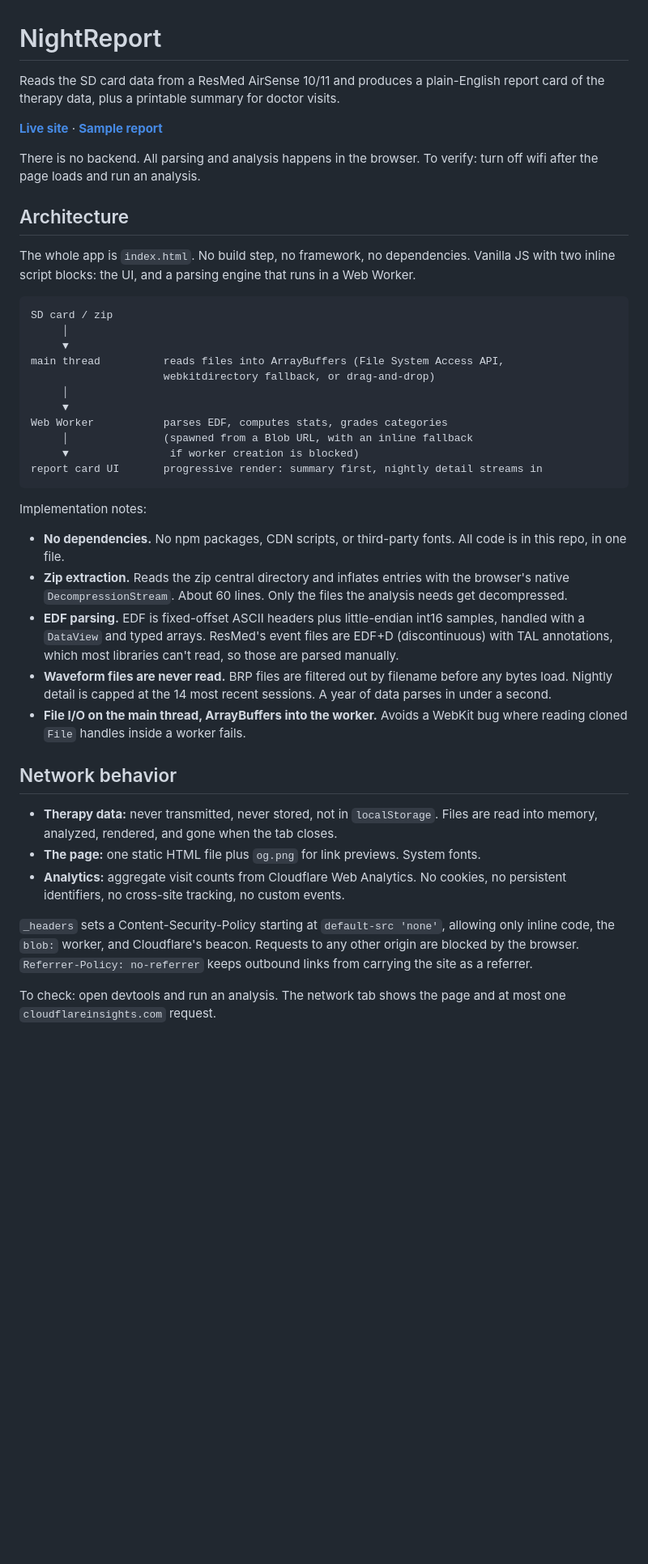
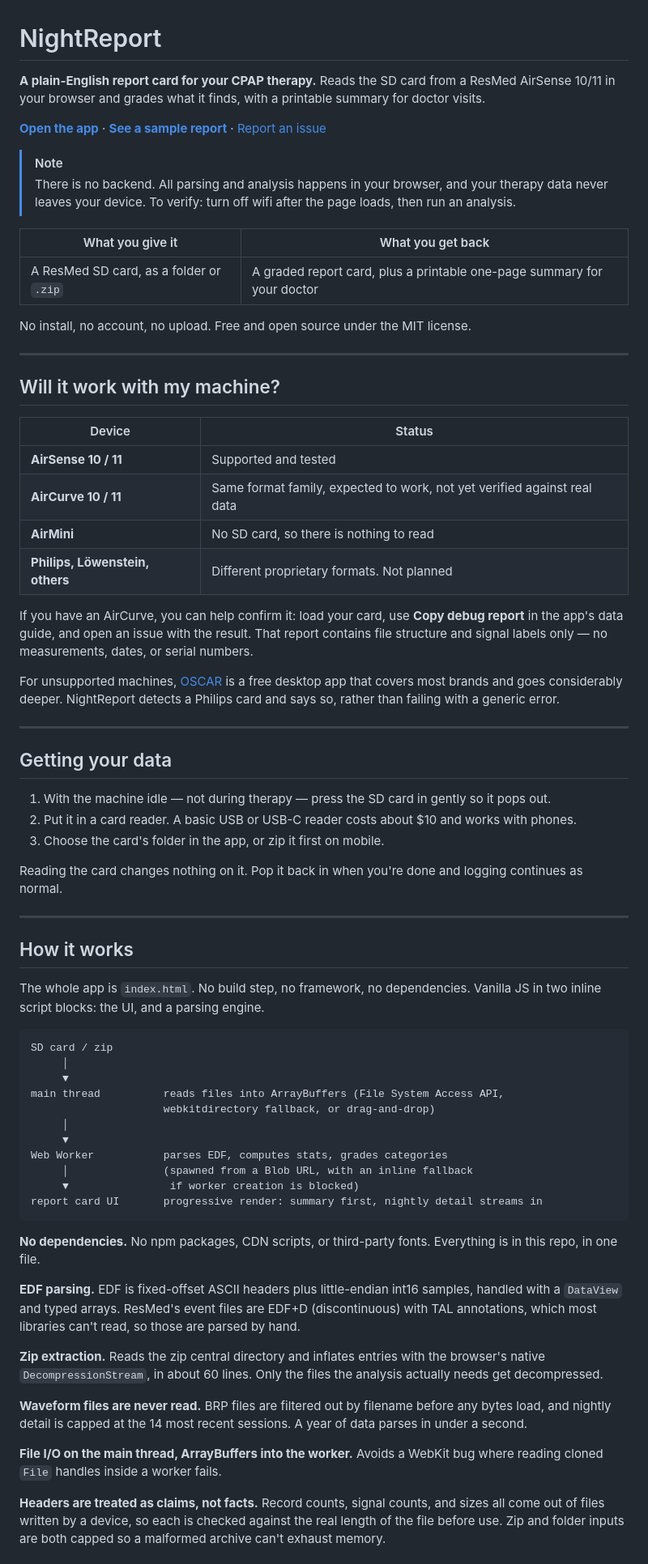
Before and after one commit to filbot/nightreport, a Markdown page: README.md, the part around one of its changes. Shown at 81% size. Rendered like a GitHub page; blank space fills up the shorter version.

Commit message:
Restructure the README around reader priority
Every section was an h2, so 'will this work with my machine?' carried the
same weight as 'Deploying' and sat two thirds of the way down. Ordered by
who is reading and what they need first: what it is, whether their device
is supported, how to get their data, then implementation, then deploy.

Device support and network behaviour were prose lists of parallel facts,
which is what tables are for. Added a one-line input/output summary near
the top, rules between major zones, and callouts for the two claims that
carry weight: the privacy guarantee and the medical disclaimer.

Implementation notes now use a consistent bold-lead pattern so the section
can be skimmed on the lead-ins alone.

````diff
--- a/README.md
+++ b/README.md
@@ -1,14 +1,48 @@
 # NightReport
 
-Reads the SD card data from a ResMed AirSense 10/11 and produces a plain-English report card of the therapy data, plus a printable summary for doctor visits.
+**A plain-English report card for your CPAP therapy.** Reads the SD card from a ResMed AirSense 10/11 in your browser and grades what it finds, with a printable summary for doctor visits.
 
-**[Live site](https://nightreport.app/)** · **[Sample report](https://nightreport.app/#demo)**
+[**Open the app**](https://nightreport.app/) · [**See a sample report**](https://nightreport.app/#demo) · [Report an issue](https://github.com/filbot/nightreport/issues)
 
-There is no backend. All parsing and analysis happens in the browser. To verify: turn off wifi after the page loads and run an analysis.
+> [!NOTE]
+> There is no backend. All parsing and analysis happens in your browser, and your therapy data never leaves your device. To verify: turn off wifi after the page loads, then run an analysis.
 
-## Architecture
+| What you give it | What you get back |
+| --- | --- |
+| A ResMed SD card, as a folder or `.zip` | A graded report card, plus a printable one-page summary for your doctor |
 
-The whole app is `index.html`. No build step, no framework, no dependencies. Vanilla JS with two inline script blocks: the UI, and a parsing engine that runs in a Web Worker.
+No install, no account, no upload. Free and open source under the MIT license.
+
+---
+
+## Will it work with my machine?
+
+| Device | Status |
+| --- | --- |
+| **AirSense 10 / 11** | Supported and tested |
+| **AirCurve 10 / 11** | Same format family, expected to work, not yet verified against real data |
+| **AirMini** | No SD card, so there is nothing to read |
+| **Philips, Löwenstein, others** | Different proprietary formats. Not planned |
+
+If you have an AirCurve, you can help confirm it: load your card, use **Copy debug report** in the app's data guide, and open an issue with the result. That report contains file structure and signal labels only — no measurements, dates, or serial numbers.
+
+For unsupported machines, [OSCAR](https://www.sleepfiles.com/OSCAR/) is a free desktop app that covers most brands and goes considerably deeper. NightReport detects a Philips card and says so, rather than failing with a generic error.
+
+---
+
+## Getting your data
+
+1. With the machine idle — not during therapy — press the SD card in gently so it pops out.
+2. Put it in a card reader. A basic USB or USB-C reader costs about $10 and works with phones.
+3. Choose the card's folder in the app, or zip it first on mobile.
+
+Reading the card changes nothing on it. Pop it back in when you're done and logging continues as normal.
+
+---
+
+## How it works
+
+The whole app is `index.html`. No build step, no framework, no dependencies. Vanilla JS in two inline script blocks: the UI, and a parsing engine.
 
 ```
 SD card / zip
@@ -24,21 +58,15 @@ Web Worker           parses EDF, computes stats, grades categories
 report card UI       progressive render: summary first, nightly detail streams in
 ```
 
-Implementation notes:
+**No dependencies.** No npm packages, CDN scripts, or third-party fonts. Everything is in this repo, in one file.
 
-- **No dependencies.** No npm packages, CDN scripts, or third-party fonts. All code is in this repo, in one file.
-- **Zip extraction.** Reads the zip central directory and inflates entries with the browser's native `DecompressionStream`. About 60 lines. Only the files the analysis needs get decompressed.
-- **EDF parsing.** EDF is fixed-offset ASCII headers plus little-endian int16 samples, handled with a `DataView` and typed arrays. ResMed's event files are EDF+D (discontinuous) with TAL annotations, which most libraries can't read, so those are parsed manually.
-- **Waveform files are never read.** BRP files are filtered out by filename before any bytes load. Nightly detail is capped at the 14 most recent sessions. A year of data parses in under a second.
-- **File I/O on the main thread, ArrayBuffers into the worker.** Avoids a WebKit bug where reading cloned `File` handles inside a worker fails.
+**EDF parsing.** EDF is fixed-offset ASCII headers plus little-endian int16 samples, handled with a `DataView` and typed arrays. ResMed's event files are EDF+D (discontinuous) with TAL annotations, which most libraries can't read, so those are parsed by hand.
 
-## Network behavior
+**Zip extraction.** Reads the zip central directory and inflates entries with the browser's native `DecompressionStream`, in about 60 lines. Only the files the analysis actually needs get decompressed.
 
-- **Therapy data:** never transmitted, never stored, not in `localStorage`. Files are read into memory, analyzed, rendered, and gone when the tab closes.
-- **The page:** one static HTML file plus `og.png` for link previews. System fonts.
-- **Analytics:** aggregate visit counts from Cloudflare Web Analytics. No cookies, no persistent identifiers, no cross-site tracking, no custom events.
+**Waveform files are never read.** BRP files are filtered out by filename before any bytes load, and nightly detail is capped at the 14 most recent sessions. A year of data parses in under a second.
 
-`_headers` sets a Content-Security-Policy starting at `default-src 'none'`, allowing only inline code, the `blob:` worker, and Cloudflare's beacon. Requests to any other origin are blocked by the browser. `Referrer-Policy: no-referrer` keeps outbound links from carrying the site as a referrer.
+**File I/O on the main thread, ArrayBuffers into the worker.** Avoids a WebKit bug where reading cloned `File` handles inside a worker fails.
 
-To check: open devtools and run an analysis. The network tab shows the page and at most one `cloudflareinsights.com` request.
+**Headers are treated as claims, not facts.** Record counts, signal counts, and sizes all come out of files written by a device, so each is checked against the real length of the file before use. Zip and folder inputs are both capped so a malformed archive can't exhaust memory.
 
````
Also changed, not shown: other parts of README.md (+23 -13 lines).
